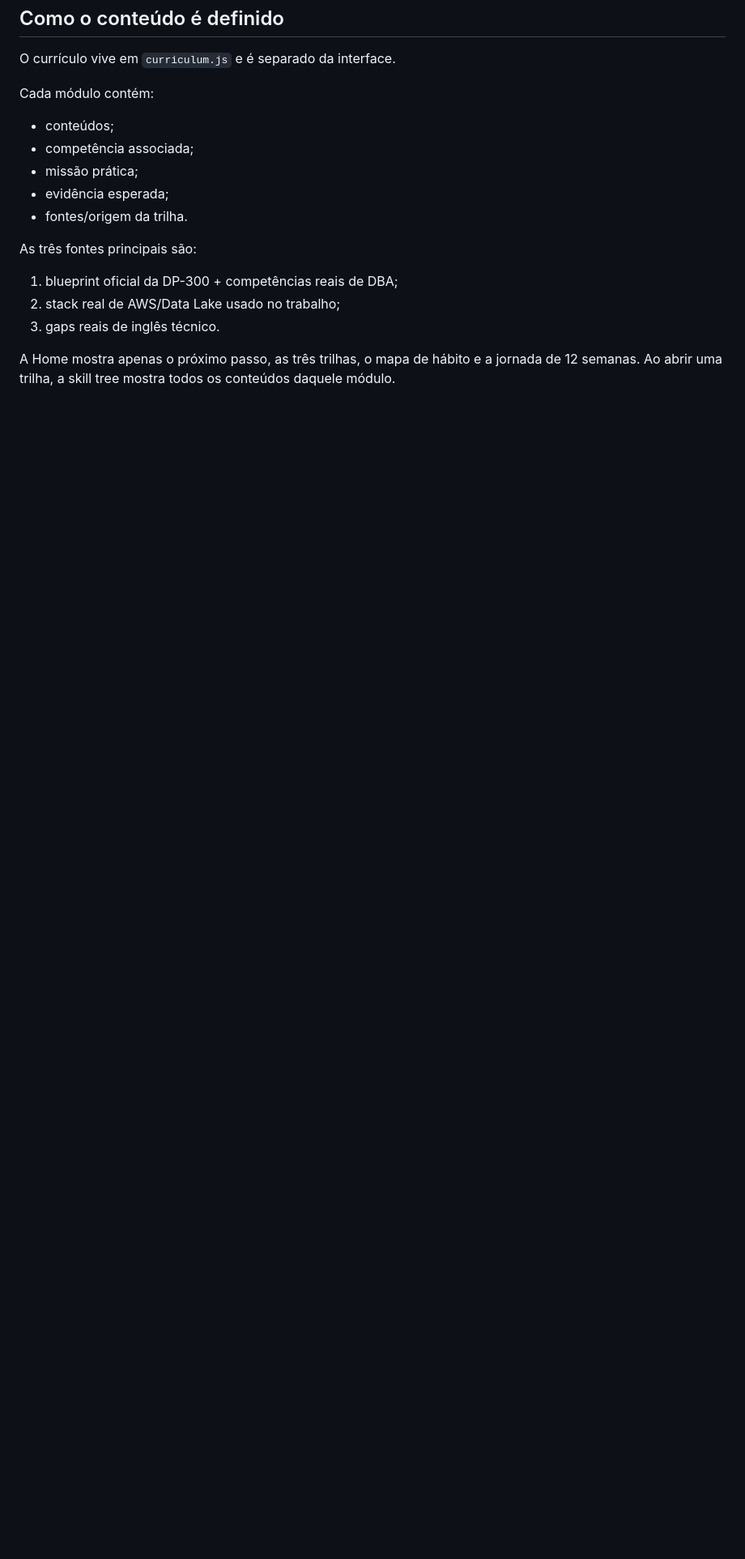
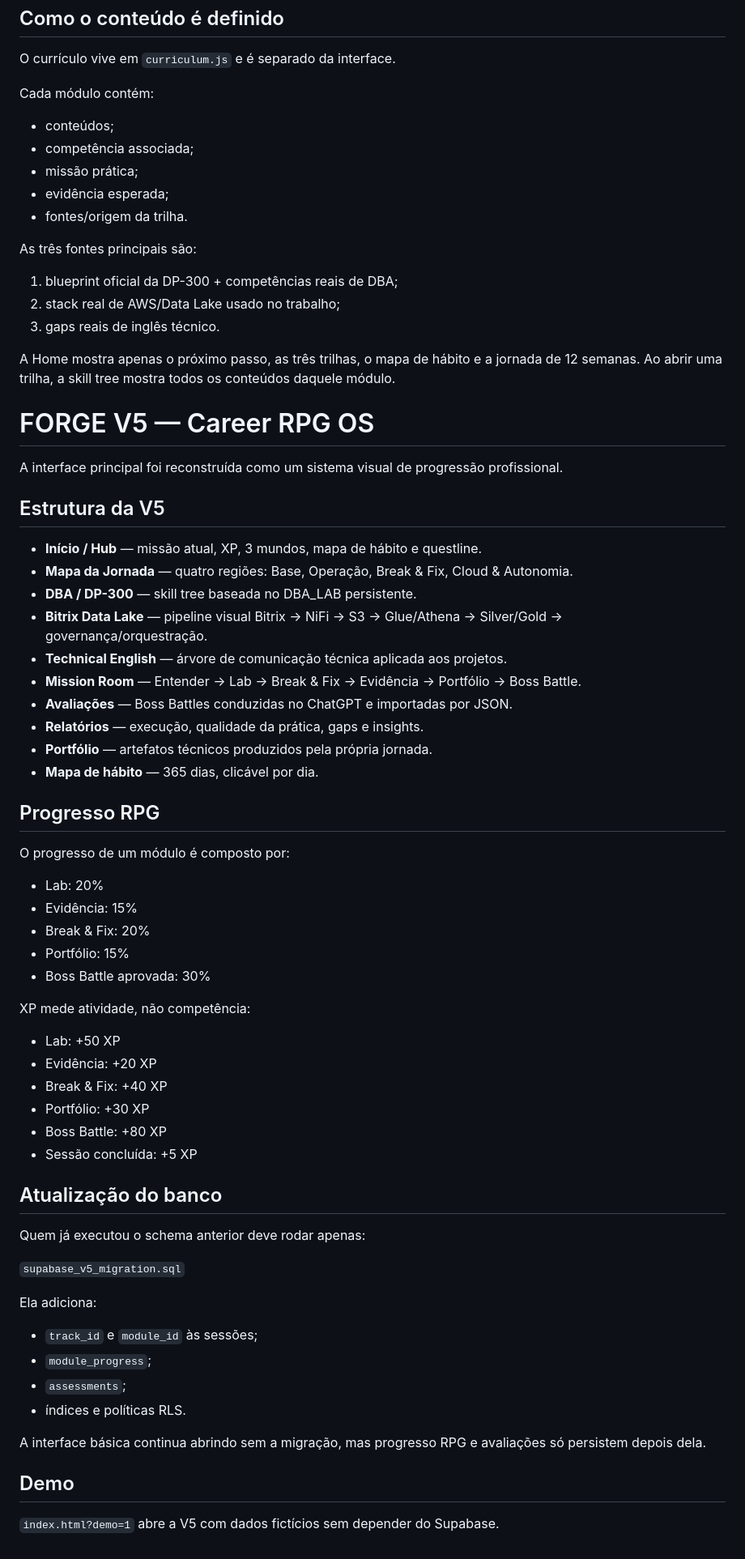
Before and after one commit to https-Maria/estudos, a Markdown page: README.md, the part around the change. Shown at 81% size. Drawn GitHub-style; blank space fills up the shorter version.

Commit message:
Document FORGE V5 Career RPG OS

```diff
--- a/README.md
+++ b/README.md
@@ -201,3 +201,58 @@ As três fontes principais são:
 3. gaps reais de inglês técnico.
 
 A Home mostra apenas o próximo passo, as três trilhas, o mapa de hábito e a jornada de 12 semanas. Ao abrir uma trilha, a skill tree mostra todos os conteúdos daquele módulo.
+
+
+# FORGE V5 — Career RPG OS
+
+A interface principal foi reconstruída como um sistema visual de progressão profissional.
+
+## Estrutura da V5
+
+- **Início / Hub** — missão atual, XP, 3 mundos, mapa de hábito e questline.
+- **Mapa da Jornada** — quatro regiões: Base, Operação, Break & Fix, Cloud & Autonomia.
+- **DBA / DP-300** — skill tree baseada no DBA_LAB persistente.
+- **Bitrix Data Lake** — pipeline visual Bitrix → NiFi → S3 → Glue/Athena → Silver/Gold → governança/orquestração.
+- **Technical English** — árvore de comunicação técnica aplicada aos projetos.
+- **Mission Room** — Entender → Lab → Break & Fix → Evidência → Portfólio → Boss Battle.
+- **Avaliações** — Boss Battles conduzidas no ChatGPT e importadas por JSON.
+- **Relatórios** — execução, qualidade da prática, gaps e insights.
+- **Portfólio** — artefatos técnicos produzidos pela própria jornada.
+- **Mapa de hábito** — 365 dias, clicável por dia.
+
+## Progresso RPG
+
+O progresso de um módulo é composto por:
+
+- Lab: 20%
+- Evidência: 15%
+- Break & Fix: 20%
+- Portfólio: 15%
+- Boss Battle aprovada: 30%
+
+XP mede atividade, não competência:
+
+- Lab: +50 XP
+- Evidência: +20 XP
+- Break & Fix: +40 XP
+- Portfólio: +30 XP
+- Boss Battle: +80 XP
+- Sessão concluída: +5 XP
+
+## Atualização do banco
+
+Quem já executou o schema anterior deve rodar apenas:
+
+`supabase_v5_migration.sql`
+
+Ela adiciona:
+- `track_id` e `module_id` às sessões;
+- `module_progress`;
+- `assessments`;
+- índices e políticas RLS.
+
+A interface básica continua abrindo sem a migração, mas progresso RPG e avaliações só persistem depois dela.
+
+## Demo
+
+`index.html?demo=1` abre a V5 com dados fictícios sem depender do Supabase.
```
